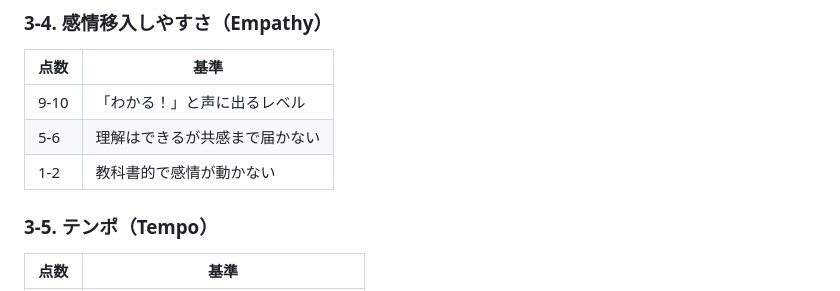
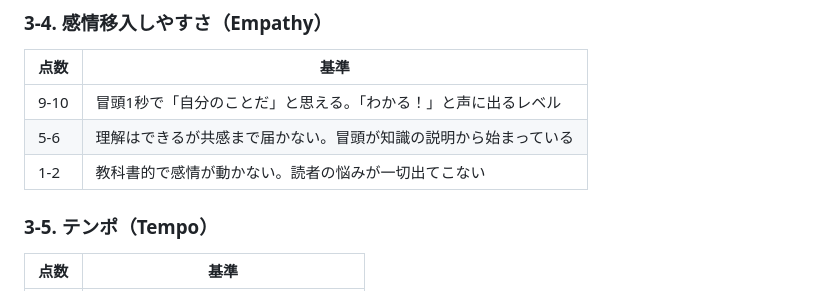
Before and after one commit to honeybeepine8-ai/ThreadsBot, a Markdown page: knowledge/posting_rules.md, the part around one of its changes. GitHub-like rendering.

```diff
--- a/knowledge/posting_rules.md
+++ b/knowledge/posting_rules.md
@@ -403,9 +403,9 @@
 
 | 点数 | 基準 |
 |------|------|
-| 9-10 | 「わかる！」と声に出るレベル |
-| 5-6 | 理解はできるが共感まで届かない |
-| 1-2 | 教科書的で感情が動かない |
+| 9-10 | 冒頭1秒で「自分のことだ」と思える。「わかる！」と声に出るレベル |
+| 5-6 | 理解はできるが共感まで届かない。冒頭が知識の説明から始まっている |
+| 1-2 | 教科書的で感情が動かない。読者の悩みが一切出てこない |
 
 ### 3-5. テンポ（Tempo）
 
```
Also changed, not shown: other parts of knowledge/posting_rules.md (+59 -1 lines).
